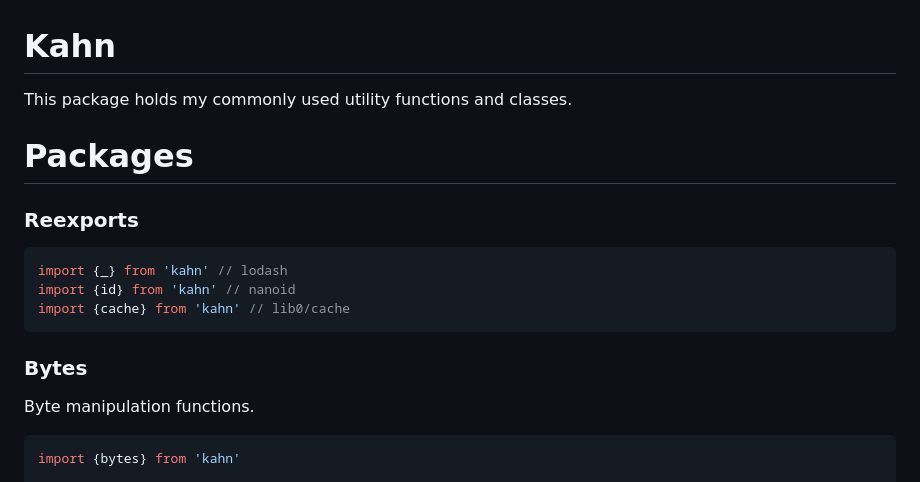
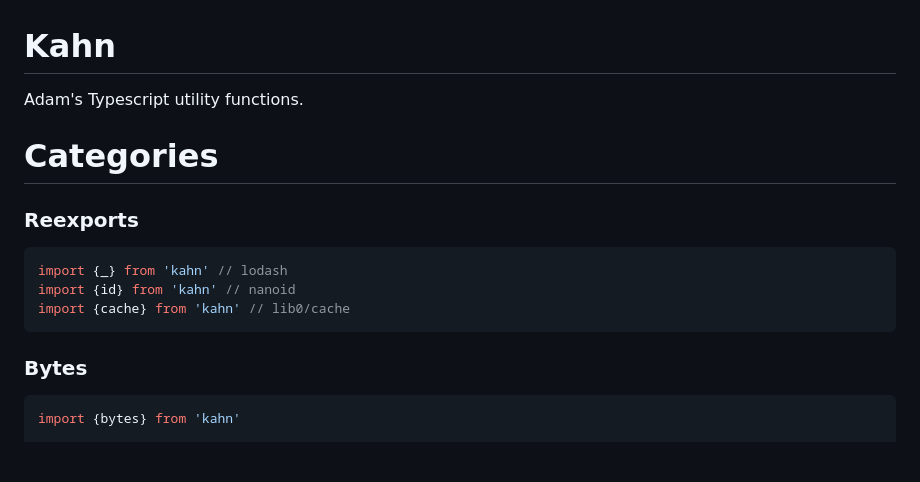
Before and after one commit to kahnpoint/kahn, a Markdown page: README.md, the part around the change printed below. Drawn GitHub-style; blank space fills up the shorter version.

````diff
--- a/README.md
+++ b/README.md
@@ -1,8 +1,8 @@
 # Kahn
 
-This package holds my commonly used utility functions and classes.
+Adam's Typescript utility functions.
 
-# Packages
+# Categories
 
 ### Reexports
 ```javascript
@@ -12,7 +12,6 @@ import {cache} from 'kahn' // lib0/cache
 ```
 
 ### Bytes
-Byte manipulation functions.
 ```javascript
 import {bytes} from 'kahn'
 
````
Also changed, not shown: other parts of README.md (+0 -2 lines).
